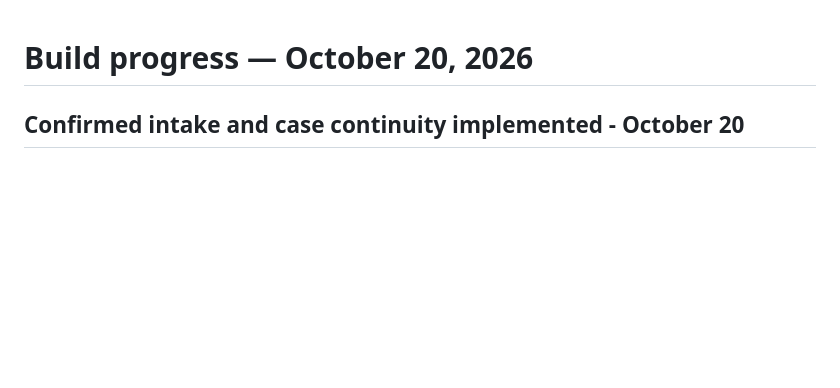
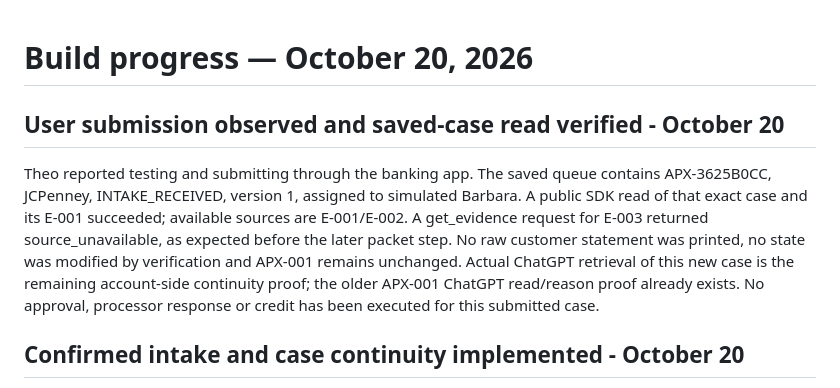
Before and after one commit to buildtheo/apex_demo, a Markdown page: docs/build-progress.md, the part around the change. Drawn GitHub-style; blank space fills up the shorter version.

Commit message:
Record user submission and same-case public read verification

```diff
--- a/docs/build-progress.md
+++ b/docs/build-progress.md
@@ -1,4 +1,8 @@
 # Build progress — October 20, 2026
+
+## User submission observed and saved-case read verified - October 20
+
+Theo reported testing and submitting through the banking app. The saved queue contains APX-3625B0CC, JCPenney, INTAKE_RECEIVED, version 1, assigned to simulated Barbara. A public SDK read of that exact case and its E-001 succeeded; available sources are E-001/E-002. A get_evidence request for E-003 returned source_unavailable, as expected before the later packet step. No raw customer statement was printed, no state was modified by verification and APX-001 remains unchanged. Actual ChatGPT retrieval of this new case is the remaining account-side continuity proof; the older APX-001 ChatGPT read/reason proof already exists. No approval, processor response or credit has been executed for this submitted case.
 
 ## Confirmed intake and case continuity implemented - October 20
 
```
Also changed, not shown: docs/decisions-and-artifacts.md (+4 -0 lines).
